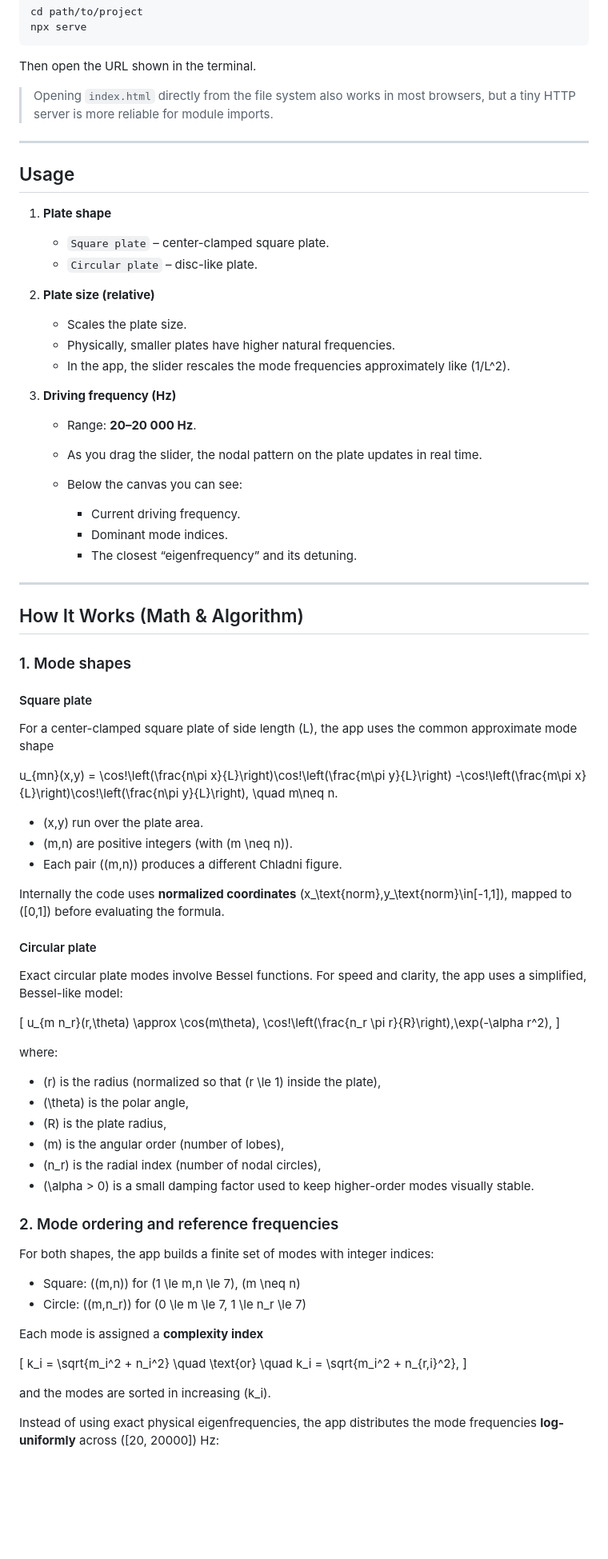
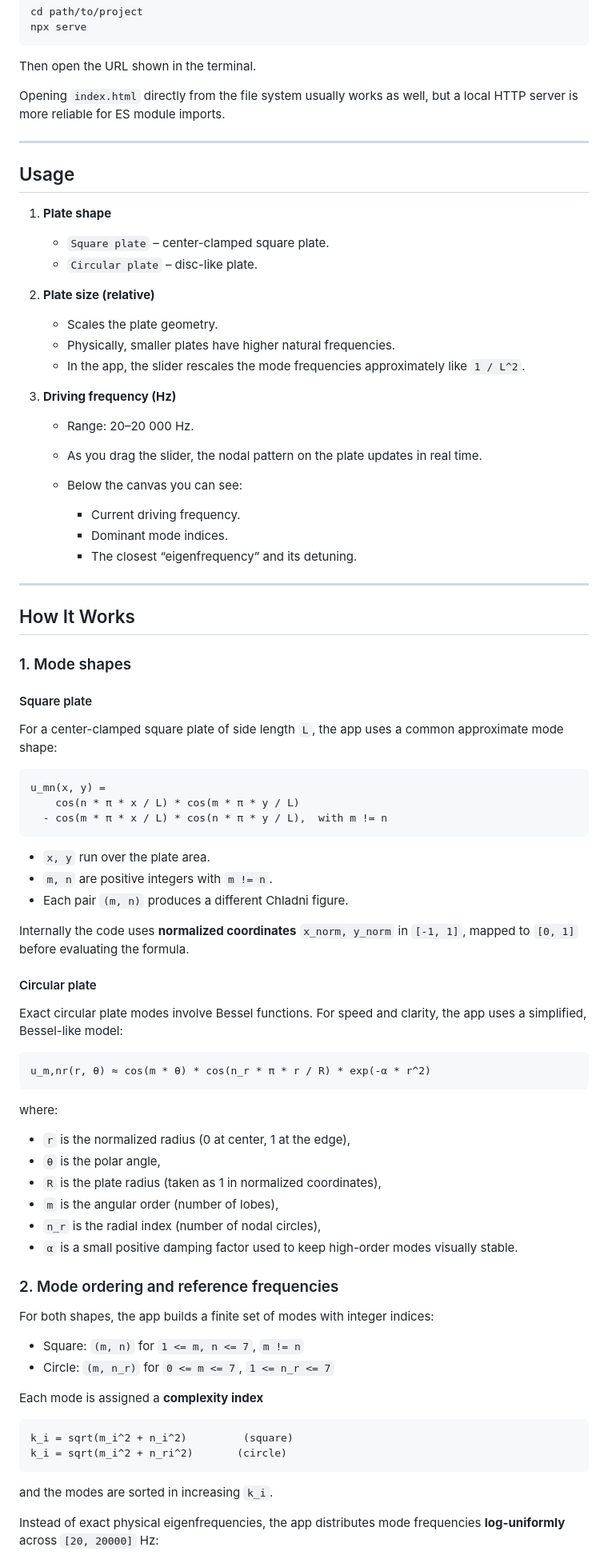
Before and after one commit to wenhaoquestion/chladni-plate-explorer, a Markdown page: README.md, the part around one of its changes. Shown at 80% size. Drawn GitHub-style; blank space fills up the shorter version.

Commit message:
Refine README formatting and terminology
Updated formatting and terminology in the README file for clarity and consistency.

````diff
--- a/README.md
+++ b/README.md
@@ -66,7 +66,7 @@ npx serve
 
 Then open the URL shown in the terminal.
 
-> Opening `index.html` directly from the file system also works in most browsers, but a tiny HTTP server is more reliable for module imports.
+Opening `index.html` directly from the file system usually works as well, but a local HTTP server is more reliable for ES module imports.
 
 ---
 
@@ -79,13 +79,13 @@ Then open the URL shown in the terminal.
 
 2. **Plate size (relative)**
 
-   * Scales the plate size.
+   * Scales the plate geometry.
    * Physically, smaller plates have higher natural frequencies.
-   * In the app, the slider rescales the mode frequencies approximately like (1/L^2).
+   * In the app, the slider rescales the mode frequencies approximately like `1 / L^2`.
 
 3. **Driving frequency (Hz)**
 
-   * Range: **20–20 000 Hz**.
+   * Range: 20–20 000 Hz.
    * As you drag the slider, the nodal pattern on the plate updates in real time.
    * Below the canvas you can see:
 
@@ -95,62 +95,59 @@ Then open the URL shown in the terminal.
 
 ---
 
-## How It Works (Math & Algorithm)
+## How It Works
 
 ### 1. Mode shapes
 
 #### Square plate
 
-For a center-clamped square plate of side length (L), the app uses the common approximate mode shape
+For a center-clamped square plate of side length `L`, the app uses a common approximate mode shape:
 
+```text
+u_mn(x, y) =
+    cos(n * π * x / L) * cos(m * π * y / L)
+  - cos(m * π * x / L) * cos(n * π * y / L),  with m != n
+```
 
-u_{mn}(x,y) =
-\cos!\left(\frac{n\pi x}{L}\right)\cos!\left(\frac{m\pi y}{L}\right)
--\cos!\left(\frac{m\pi x}{L}\right)\cos!\left(\frac{n\pi y}{L}\right),
-\quad m\neq n.
+* `x, y` run over the plate area.
+* `m, n` are positive integers with `m != n`.
+* Each pair `(m, n)` produces a different Chladni figure.
 
-
-* (x,y) run over the plate area.
-* (m,n) are positive integers (with (m \neq n)).
-* Each pair ((m,n)) produces a different Chladni figure.
-
-Internally the code uses **normalized coordinates** (x_\text{norm},y_\text{norm}\in[-1,1]), mapped to ([0,1]) before evaluating the formula.
+Internally the code uses **normalized coordinates** `x_norm, y_norm` in `[-1, 1]`, mapped to `[0, 1]` before evaluating the formula.
 
 #### Circular plate
 
-Exact circular plate modes involve Bessel functions. For speed and clarity, the app uses a simplified, Bessel-like model:
+Exact circular plate modes involve Bessel functions.
+For speed and clarity, the app uses a simplified, Bessel-like model:
 
-[
-u_{m n_r}(r,\theta) \approx
-\cos(m\theta),
-\cos!\left(\frac{n_r \pi r}{R}\right),\exp(-\alpha r^2),
-]
+```text
+u_m,nr(r, θ) ≈ cos(m * θ) * cos(n_r * π * r / R) * exp(-α * r^2)
+```
 
 where:
 
-* (r) is the radius (normalized so that (r \le 1) inside the plate),
-* (\theta) is the polar angle,
-* (R) is the plate radius,
-* (m) is the angular order (number of lobes),
-* (n_r) is the radial index (number of nodal circles),
-* (\alpha > 0) is a small damping factor used to keep higher-order modes visually stable.
+* `r` is the normalized radius (0 at center, 1 at the edge),
+* `θ` is the polar angle,
+* `R` is the plate radius (taken as 1 in normalized coordinates),
+* `m` is the angular order (number of lobes),
+* `n_r` is the radial index (number of nodal circles),
+* `α` is a small positive damping factor used to keep high-order modes visually stable.
 
 ### 2. Mode ordering and reference frequencies
 
 For both shapes, the app builds a finite set of modes with integer indices:
 
-* Square: ((m,n)) for (1 \le m,n \le 7), (m \neq n)
-* Circle: ((m,n_r)) for (0 \le m \le 7, 1 \le n_r \le 7)
+* Square: `(m, n)` for `1 <= m, n <= 7`, `m != n`
+* Circle: `(m, n_r)` for `0 <= m <= 7`, `1 <= n_r <= 7`
 
 Each mode is assigned a **complexity index**
 
-[
-k_i = \sqrt{m_i^2 + n_i^2}
-\quad \text{or} \quad
-k_i = \sqrt{m_i^2 + n_{r,i}^2},
-]
+```text
+k_i = sqrt(m_i^2 + n_i^2)         (square)
+k_i = sqrt(m_i^2 + n_ri^2)       (circle)
+```
 
-and the modes are sorted in increasing (k_i).
+and the modes are sorted in increasing `k_i`.
 
-Instead of using exact physical eigenfrequencies, the app distributes the mode frequencies **log-uniformly** across ([20, 20000]) Hz:
+Instead of exact physical eigenfrequencies, the app distributes mode frequencies **log-uniformly** across `[20, 20000]` Hz:
 
````
Also changed, not shown: other parts of README.md (+59 -56 lines).
